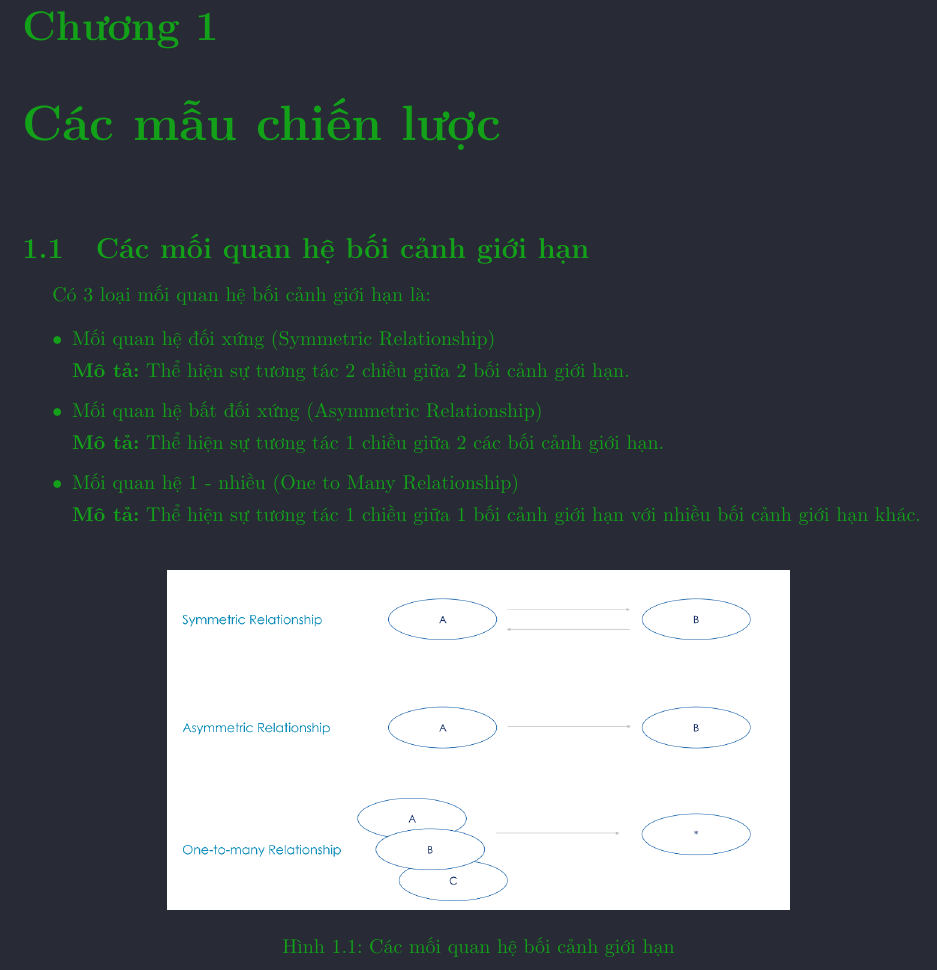
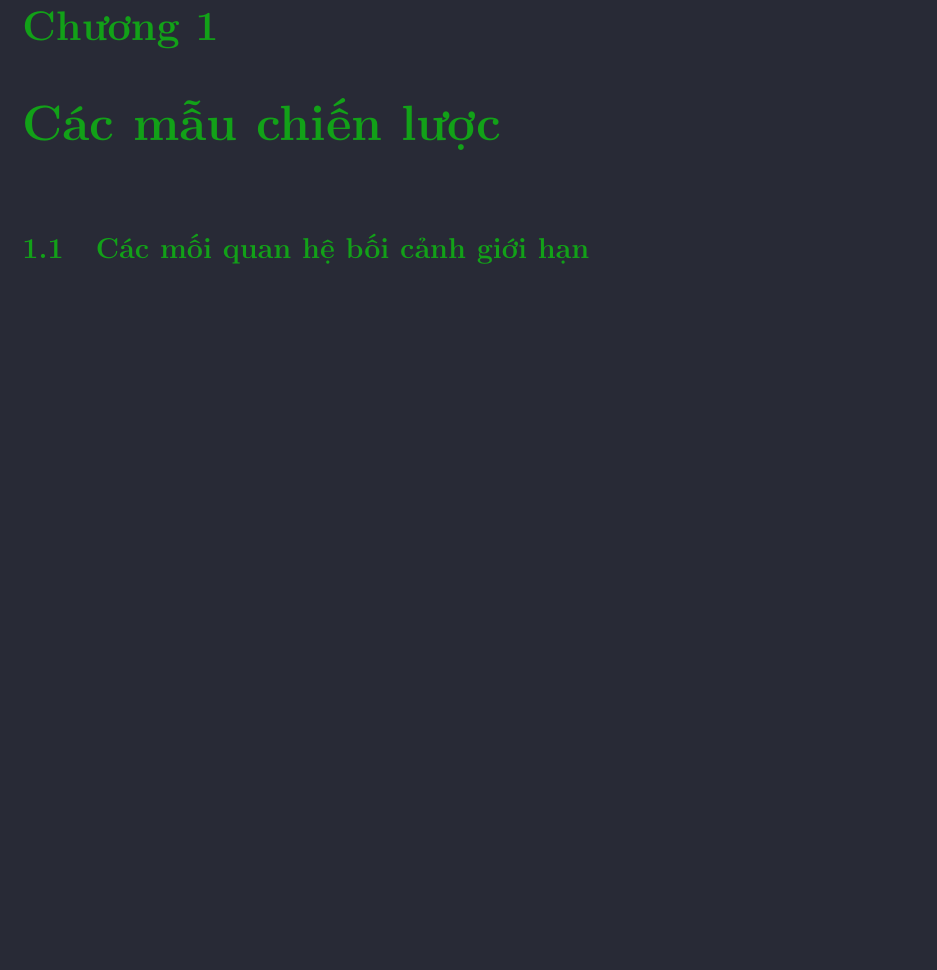
Before and after one commit to hust20206205/report, a LaTeX document (baocao/main.tex): part of the page, cut so that both start at the same text, the shorter picture padded with empty space. Compiled offline with pdfLaTeX.

Commit message:
VuVanNghia20206205

```diff
--- a/baocao/main.tex
+++ b/baocao/main.tex
@@ -420,7 +420,7 @@
 % \section{Bản đồ bối cảnh (Context Maps)}
 % \input{contents/ban_do_boi_canh}
 \section{Các mối quan hệ bối cảnh giới hạn}
-\input{contents/cac_moi_quan_he_boi_canh_gioi_han}
+% \input{contents/cac_moi_quan_he_boi_canh_gioi_han}
 
 % \subsection{Mối quan hệ đối xứng (Symmetric Relationship)}
 % \subsubsection{Mô hình riêng biệt (Separate Ways)}
```
